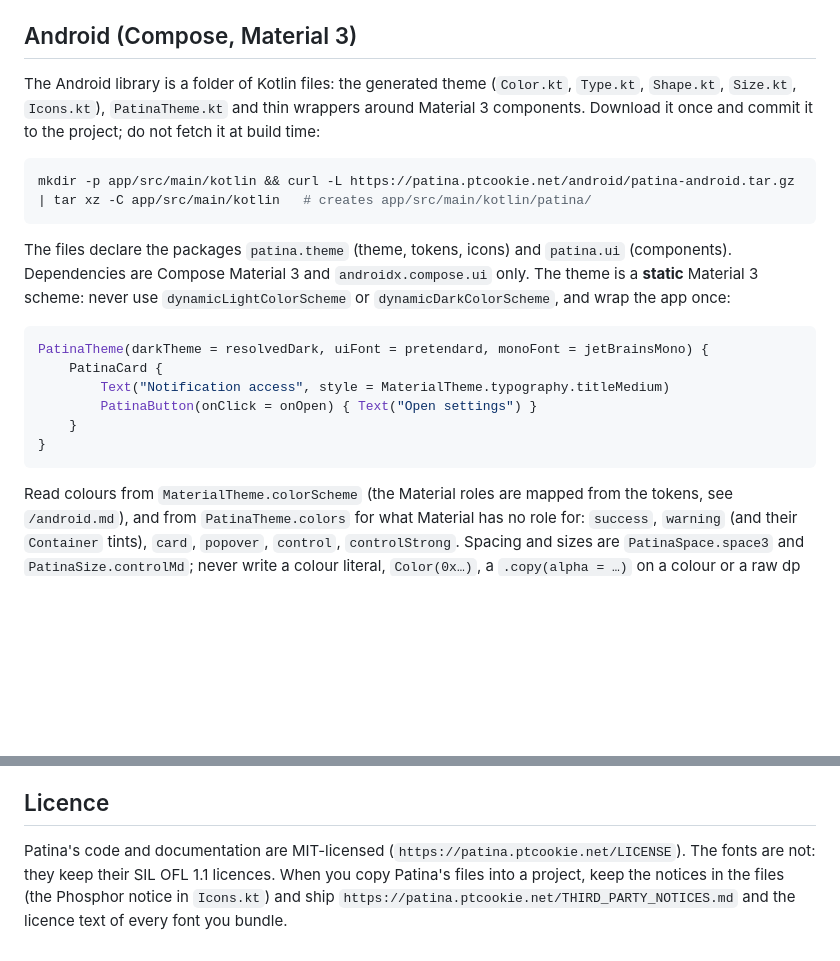
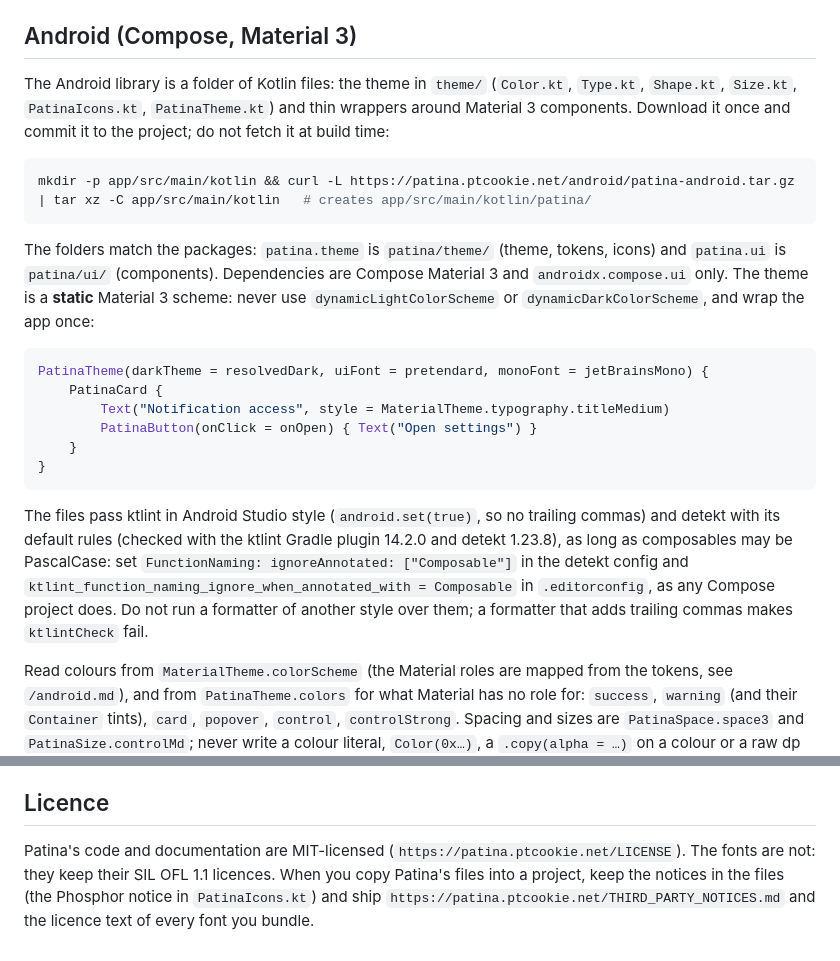
Before and after one commit to PtCookie/patina, a Markdown page: docs/agent-guide.md, 2 parts joined by grey strips. Rendered like a GitHub page; blank space fills up the shorter version.

````diff
--- a/docs/agent-guide.md
+++ b/docs/agent-guide.md
@@ -113,13 +113,13 @@ Fonts: Slint has no font fallback list, so bundle the official Inter, JetBrains
 
 ## Android (Compose, Material 3)
 
-The Android library is a folder of Kotlin files: the generated theme (`Color.kt`, `Type.kt`, `Shape.kt`, `Size.kt`, `Icons.kt`), `PatinaTheme.kt` and thin wrappers around Material 3 components. Download it once and commit it to the project; do not fetch it at build time:
+The Android library is a folder of Kotlin files: the theme in `theme/` (`Color.kt`, `Type.kt`, `Shape.kt`, `Size.kt`, `PatinaIcons.kt`, `PatinaTheme.kt`) and thin wrappers around Material 3 components. Download it once and commit it to the project; do not fetch it at build time:
 
 ```bash
 mkdir -p app/src/main/kotlin && curl -L https://patina.ptcookie.net/android/patina-android.tar.gz | tar xz -C app/src/main/kotlin   # creates app/src/main/kotlin/patina/
 ```
 
-The files declare the packages `patina.theme` (theme, tokens, icons) and `patina.ui` (components). Dependencies are Compose Material 3 and `androidx.compose.ui` only. The theme is a **static** Material 3 scheme: never use `dynamicLightColorScheme` or `dynamicDarkColorScheme`, and wrap the app once:
+The folders match the packages: `patina.theme` is `patina/theme/` (theme, tokens, icons) and `patina.ui` is `patina/ui/` (components). Dependencies are Compose Material 3 and `androidx.compose.ui` only. The theme is a **static** Material 3 scheme: never use `dynamicLightColorScheme` or `dynamicDarkColorScheme`, and wrap the app once:
 
 ```kotlin
 PatinaTheme(darkTheme = resolvedDark, uiFont = pretendard, monoFont = jetBrainsMono) {
@@ -129,6 +129,8 @@ PatinaTheme(darkTheme = resolvedDark, uiFont = pretendard, monoFont = jetBrainsM
     }
 }
 ```
+
+The files pass ktlint in Android Studio style (`android.set(true)`, so no trailing commas) and detekt with its default rules (checked with the ktlint Gradle plugin 14.2.0 and detekt 1.23.8), as long as composables may be PascalCase: set `FunctionNaming: ignoreAnnotated: ["Composable"]` in the detekt config and `ktlint_function_naming_ignore_when_annotated_with = Composable` in `.editorconfig`, as any Compose project does. Do not run a formatter of another style over them; a formatter that adds trailing commas makes `ktlintCheck` fail.
 
 Read colours from `MaterialTheme.colorScheme` (the Material roles are mapped from the tokens, see `/android.md`), and from `PatinaTheme.colors` for what Material has no role for: `success`, `warning` (and their `Container` tints), `card`, `popover`, `control`, `controlStrong`. Spacing and sizes are `PatinaSpace.space3` and `PatinaSize.controlMd`; never write a colour literal, `Color(0x…)`, a `.copy(alpha = …)` on a colour or a raw dp value for spacing.
 
@@ -166,4 +168,4 @@ Fonts: Compose cannot chain fonts, so bundle the official Pretendard OTFs (Regul
 
 ## Licence
 
-Patina's code and documentation are MIT-licensed (`https://patina.ptcookie.net/LICENSE`). The fonts are not: they keep their SIL OFL 1.1 licences. When you copy Patina's files into a project, keep the notices in the files (the Phosphor notice in `Icons.kt`) and ship `https://patina.ptcookie.net/THIRD_PARTY_NOTICES.md` and the licence text of every font you bundle.
+Patina's code and documentation are MIT-licensed (`https://patina.ptcookie.net/LICENSE`). The fonts are not: they keep their SIL OFL 1.1 licences. When you copy Patina's files into a project, keep the notices in the files (the Phosphor notice in `PatinaIcons.kt`) and ship `https://patina.ptcookie.net/THIRD_PARTY_NOTICES.md` and the licence text of every font you bundle.
````
Also changed, not shown: AGENTS.md (+5 -4 lines).
